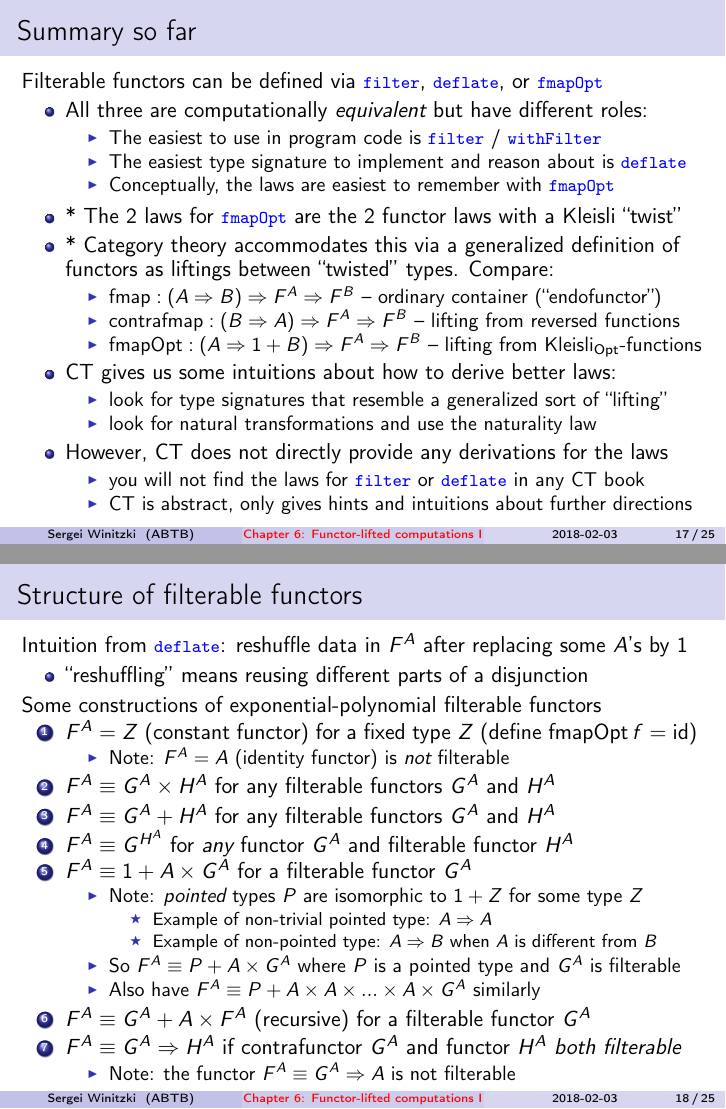
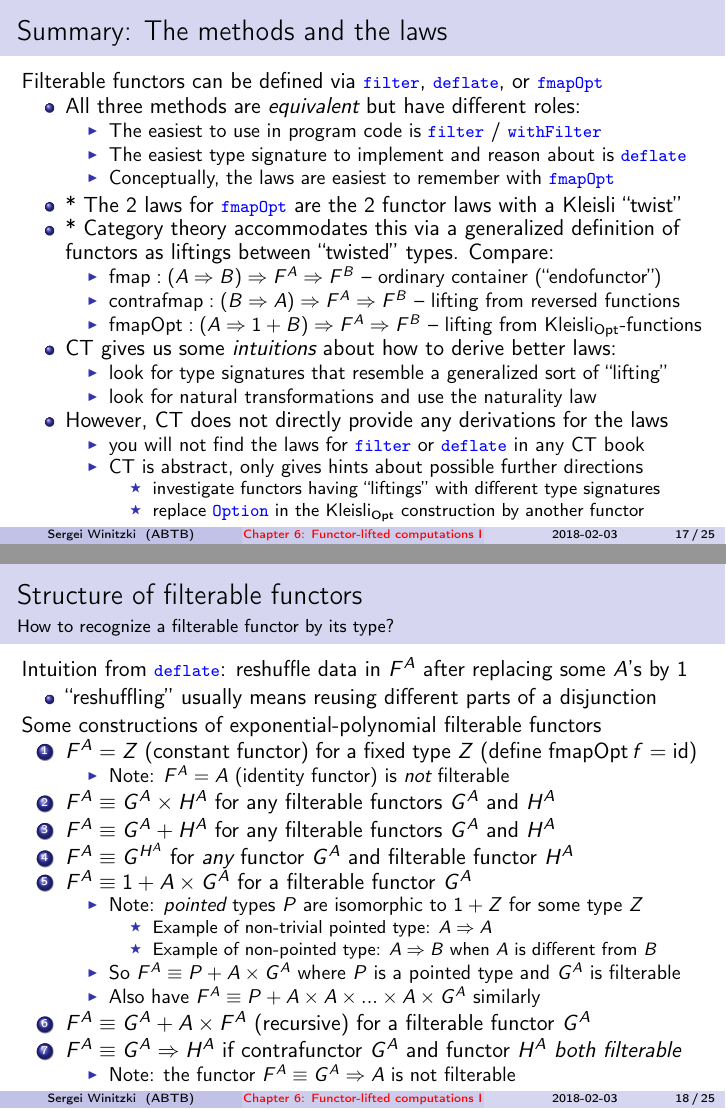
Before and after one commit to winitzki/sofp, LaTeX slides (06-filterable-functors.tex): pages 17 and 18 of 25, joined at a grey line. Compiled offline with pdfLaTeX.

Commit message:
minor update

```diff
--- a/06-filterable-functors.tex
+++ b/06-filterable-functors.tex
@@ -705,13 +705,12 @@ and $f\circ\text{bop}\,p=\text{bop}\left(f\circ p\right)\circ\text{fmap}^{\text{
 \end{itemize}
 \end{frame}
 
-\begin{frame}{Summary so far}
+\begin{frame}{Summary: The methods and the laws}
 
 Filterable functors can be defined via \texttt{\textcolor{blue}{\footnotesize{}filter}},
 \texttt{\textcolor{blue}{\footnotesize{}deflate}}, or \texttt{\textcolor{blue}{\footnotesize{}fmapOpt}}
 \begin{itemize}
-\item All three are computationally \emph{equivalent} but have different
-roles:
+\item All three methods are \emph{equivalent} but have different roles:
 \begin{itemize}
 \item The easiest to use in program code is \texttt{\textcolor{blue}{\footnotesize{}filter}}
 / \texttt{\textcolor{blue}{\footnotesize{}withFilter}}
@@ -730,7 +729,7 @@ of functors as liftings between ``twisted'' types. Compare:
 \item $\text{fmapOpt}:\left(A\Rightarrow1+B\right)\Rightarrow F^{A}\Rightarrow F^{B}$
 \textendash{} lifting from Kleisli$_{\text{Opt}}$-functions
 \end{itemize}
-\item CT gives us some intuitions about how to derive better laws:
+\item CT gives us some \emph{intuitions} about how to derive better laws:
 \begin{itemize}
 \item look for type signatures that resemble a generalized sort of ``lifting''
 \item look for natural transformations and use the naturality law
@@ -739,17 +738,25 @@ of functors as liftings between ``twisted'' types. Compare:
 \begin{itemize}
 \item you will not find the laws for \texttt{\textcolor{blue}{\footnotesize{}filter}}
 or \texttt{\textcolor{blue}{\footnotesize{}deflate}} in any CT book
-\item CT is abstract, only gives hints and intuitions about further directions
+\item CT is abstract, only gives hints about possible further directions
+\begin{itemize}
+\item investigate functors having ``liftings'' with different type signatures
+\item replace \texttt{\textcolor{blue}{\footnotesize{}Option}} in the Kleisli$_{\text{Opt}}$
+construction by another functor
+\end{itemize}
 \end{itemize}
 \end{itemize}
 \end{frame}
 
 \begin{frame}{Structure of filterable functors}
 
+
+\framesubtitle{How to recognize a filterable functor by its type?}
+
 Intuition from \texttt{\textcolor{blue}{\footnotesize{}deflate}}:
 reshuffle data in $F^{A}$ after replacing some $A$'s by $1$
 \begin{itemize}
-\item ``reshuffling'' means reusing different parts of a disjunction
+\item ``reshuffling'' usually means reusing different parts of a disjunction
 \end{itemize}
 Some constructions of exponential-polynomial filterable functors
 \begin{enumerate}
```
Also changed, not shown: 06-filterable-functors.pdf, 06-filterable-functors.tex (5 more changed lines), 1 other file.
